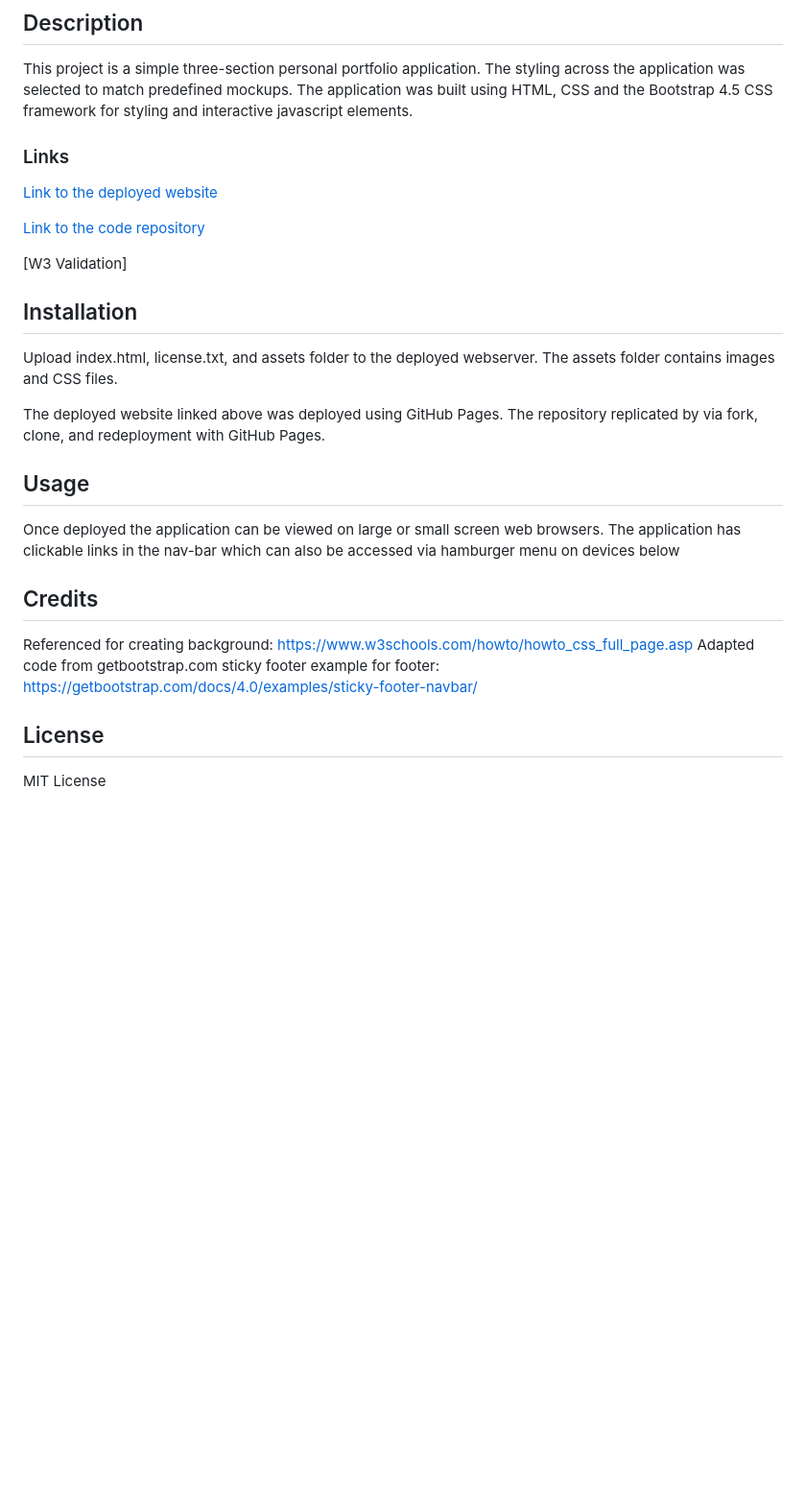
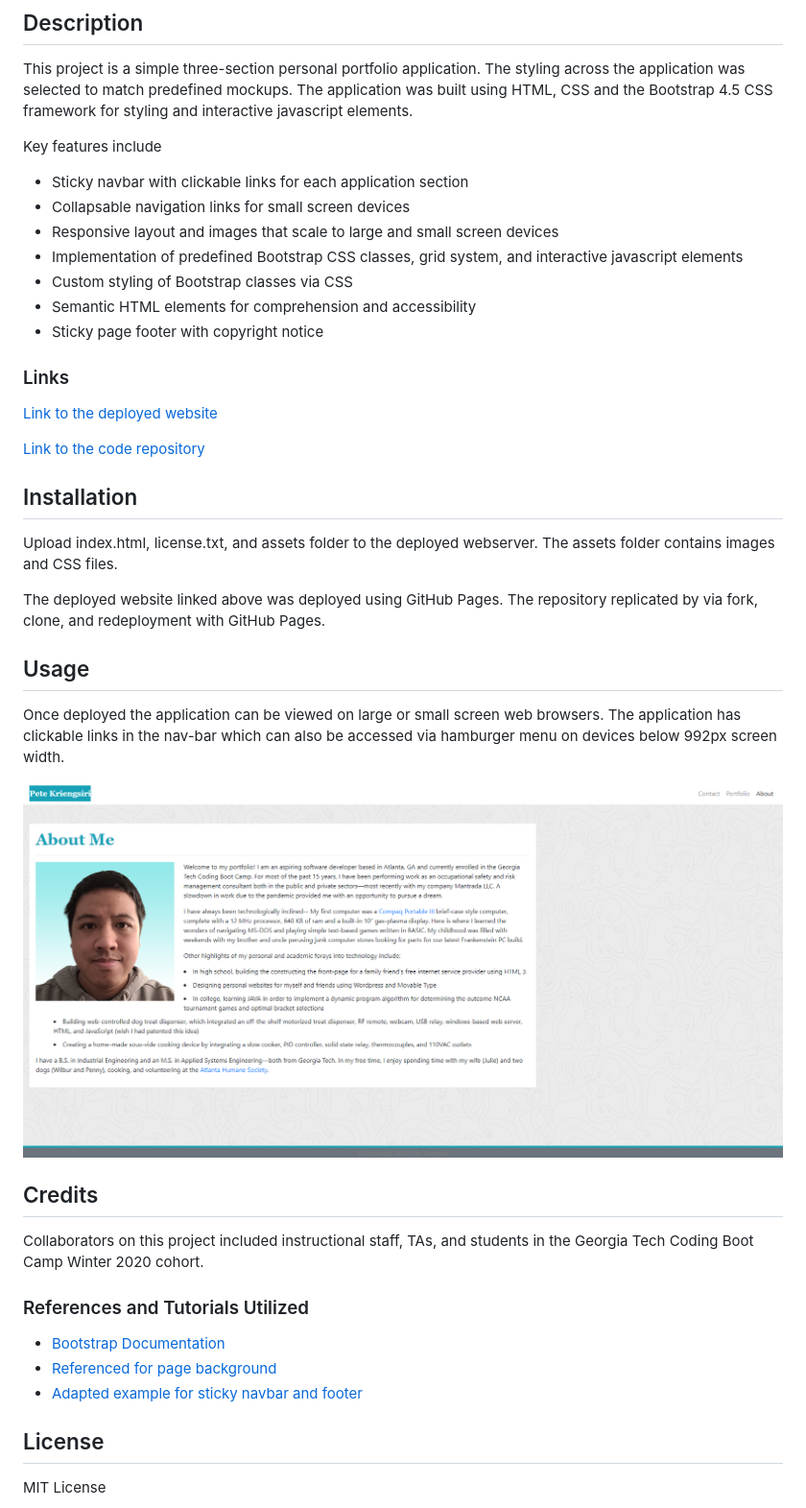
Before and after one commit to pkriengsiri/my-basic-portfolio, a Markdown page: README.md, the part around the change. Shown: that part at 96% size. Drawn GitHub-style; pictures changed too: assets/images/app_screenshot.png (added); blank space fills up the shorter version.

Commit message:
Added application screenshot and completed readme

```diff
--- a/README.md
+++ b/README.md
@@ -5,13 +5,21 @@ A simple portfolio application using the Bootstrap CSS framework for styling
 
 This project is a simple three-section personal portfolio application.  The styling across the application was selected to match predefined mockups.  The application was built using HTML, CSS and the Bootstrap 4.5 CSS framework for styling and interactive javascript elements.
 
+Key features include
+* Sticky navbar with clickable links for each application section
+* Collapsable navigation links for small screen devices
+* Responsive layout and images that scale to large and small screen devices
+* Implementation of predefined Bootstrap CSS classes, grid system, and interactive javascript elements
+* Custom styling of Bootstrap classes via CSS
+* Semantic HTML elements for comprehension and accessibility
+* Sticky page footer with copyright notice
+
+
 ### Links
 
 [Link to the deployed website](https://pkriengsiri.github.io/my-basic-portfolio/)
 
 [Link to the code repository](https://github.com/pkriengsiri/my-basic-portfolio)
-
-[W3 Validation]
 
 ## Installation
 
@@ -21,13 +29,18 @@ The deployed website linked above was deployed using GitHub Pages.  The reposito
 
 ## Usage
 
-Once deployed the application can be viewed on large or small screen web browsers.  The application has clickable links in the nav-bar which can also be accessed via hamburger menu on devices below
+Once deployed the application can be viewed on large or small screen web browsers.  The application has clickable links in the nav-bar which can also be accessed via hamburger menu on devices below 992px screen width.
+
+![screenshot of application about me page](./assets/images/app_screenshot.png)
 
 
 ## Credits
+Collaborators on this project included instructional staff, TAs, and students in the Georgia Tech Coding Boot Camp Winter 2020 cohort.
 
-Referenced for creating background: https://www.w3schools.com/howto/howto_css_full_page.asp
-Adapted code from getbootstrap.com sticky footer example for footer: https://getbootstrap.com/docs/4.0/examples/sticky-footer-navbar/
+### References and Tutorials Utilized
+* [Bootstrap Documentation](https://getbootstrap.com/docs/5.0/getting-started/introduction/)
+* [Referenced for page background](https://www.w3schools.com/howto/howto_css_full_page.asp)
+* [Adapted example for sticky navbar and footer](https://getbootstrap.com/docs/4.0/examples/sticky-footer-navbar/)
 
 ## License
 
```
